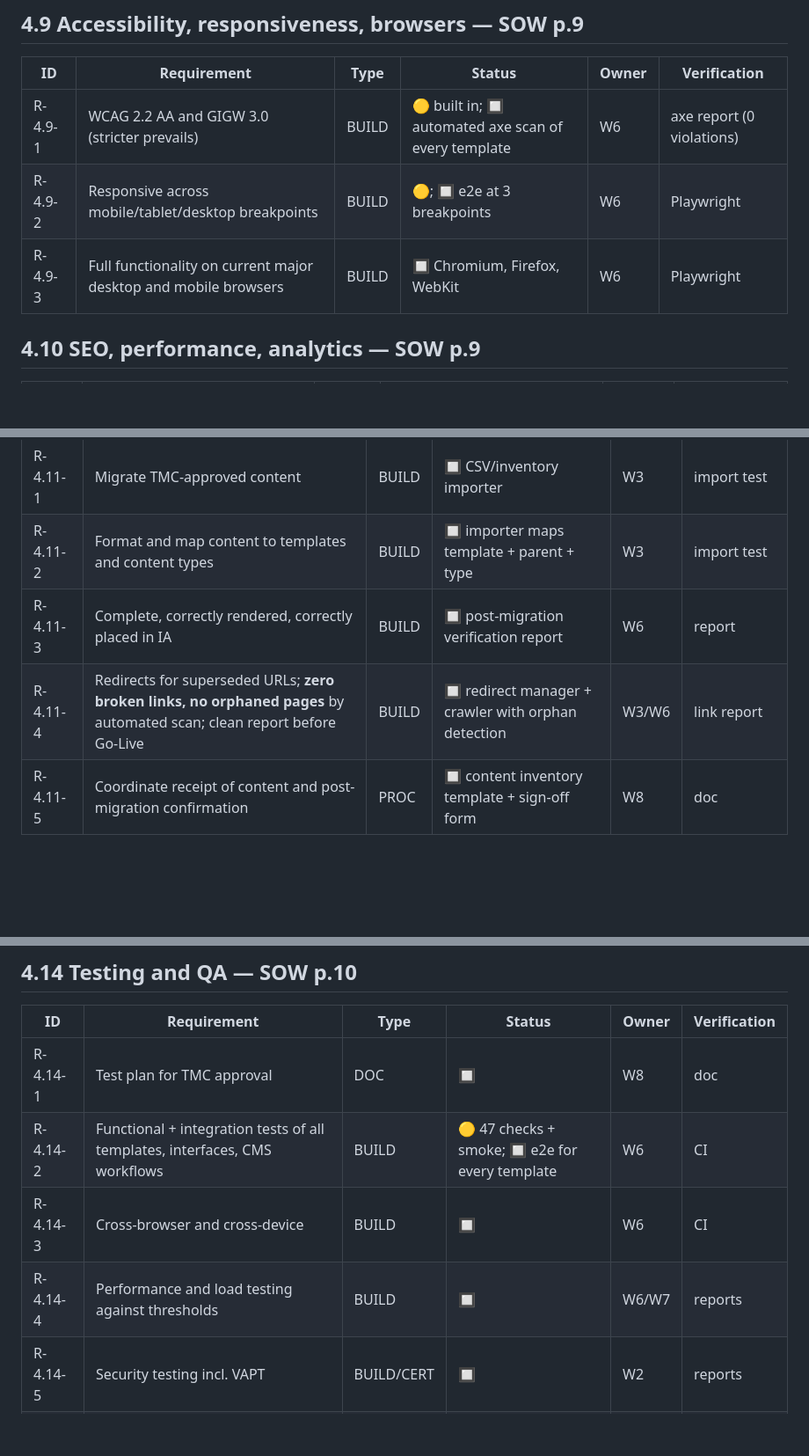
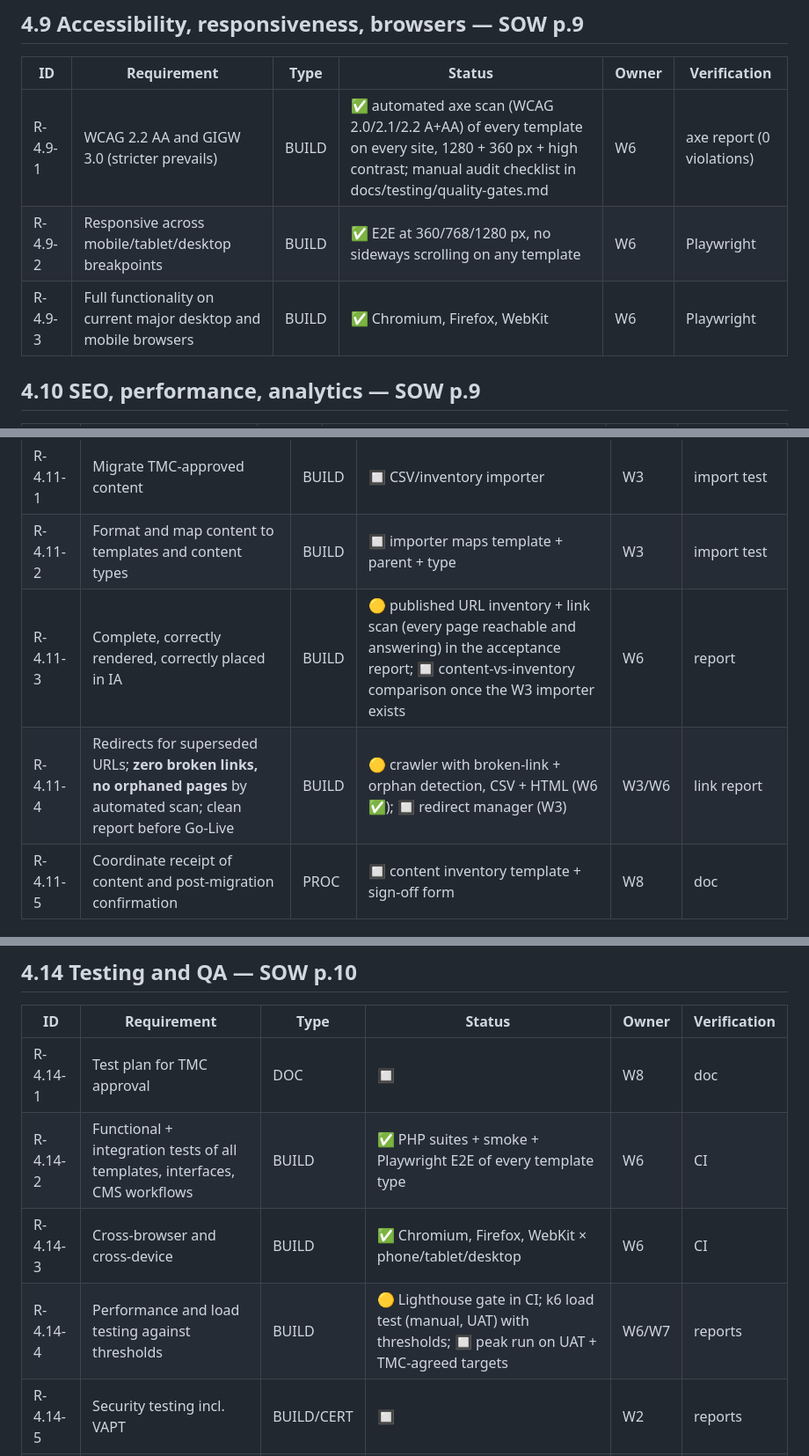
Before and after one commit to aryanpatel-ctrl/tmc-website, a Markdown page: docs/requirements/RTM.md, 3 parts joined by grey strips. Shown at 88% size. Drawn GitHub-style; blank space fills up the shorter version.

```diff
--- a/docs/requirements/RTM.md
+++ b/docs/requirements/RTM.md
@@ -162,9 +162,9 @@ Covered by the rows below: website development (4.3), CMS (4.5–4.6), frontend
 
 | ID | Requirement | Type | Status | Owner | Verification |
 |---|---|---|---|---|---|
-| R-4.9-1 | WCAG 2.2 AA and GIGW 3.0 (stricter prevails) | BUILD | 🟡 built in; 🔲 automated axe scan of every template | W6 | axe report (0 violations) |
-| R-4.9-2 | Responsive across mobile/tablet/desktop breakpoints | BUILD | 🟡; 🔲 e2e at 3 breakpoints | W6 | Playwright |
-| R-4.9-3 | Full functionality on current major desktop and mobile browsers | BUILD | 🔲 Chromium, Firefox, WebKit | W6 | Playwright |
+| R-4.9-1 | WCAG 2.2 AA and GIGW 3.0 (stricter prevails) | BUILD | ✅ automated axe scan (WCAG 2.0/2.1/2.2 A+AA) of every template on every site, 1280 + 360 px + high contrast; manual audit checklist in docs/testing/quality-gates.md | W6 | axe report (0 violations) |
+| R-4.9-2 | Responsive across mobile/tablet/desktop breakpoints | BUILD | ✅ E2E at 360/768/1280 px, no sideways scrolling on any template | W6 | Playwright |
+| R-4.9-3 | Full functionality on current major desktop and mobile browsers | BUILD | ✅ Chromium, Firefox, WebKit | W6 | Playwright |
 
 ## 4.10 SEO, performance, analytics — SOW p.9
 
@@ -184,8 +184,8 @@ Covered by the rows below: website development (4.3), CMS (4.5–4.6), frontend
 |---|---|---|---|---|---|
 | R-4.11-1 | Migrate TMC-approved content | BUILD | 🔲 CSV/inventory importer | W3 | import test |
 | R-4.11-2 | Format and map content to templates and content types | BUILD | 🔲 importer maps template + parent + type | W3 | import test |
-| R-4.11-3 | Complete, correctly rendered, correctly placed in IA | BUILD | 🔲 post-migration verification report | W6 | report |
-| R-4.11-4 | Redirects for superseded URLs; **zero broken links, no orphaned pages** by automated scan; clean report before Go-Live | BUILD | 🔲 redirect manager + crawler with orphan detection | W3/W6 | link report |
+| R-4.11-3 | Complete, correctly rendered, correctly placed in IA | BUILD | 🟡 published URL inventory + link scan (every page reachable and answering) in the acceptance report; 🔲 content-vs-inventory comparison once the W3 importer exists | W6 | report |
+| R-4.11-4 | Redirects for superseded URLs; **zero broken links, no orphaned pages** by automated scan; clean report before Go-Live | BUILD | 🟡 crawler with broken-link + orphan detection, CSV + HTML (W6 ✅); 🔲 redirect manager (W3) | W3/W6 | link report |
 | R-4.11-5 | Coordinate receipt of content and post-migration confirmation | PROC | 🔲 content inventory template + sign-off form | W8 | doc |
 
 ## 4.12 Integrations — SOW p.10
@@ -210,9 +210,9 @@ Covered by the rows below: website development (4.3), CMS (4.5–4.6), frontend
 | ID | Requirement | Type | Status | Owner | Verification |
 |---|---|---|---|---|---|
 | R-4.14-1 | Test plan for TMC approval | DOC | 🔲 | W8 | doc |
-| R-4.14-2 | Functional + integration tests of all templates, interfaces, CMS workflows | BUILD | 🟡 47 checks + smoke; 🔲 e2e for every template | W6 | CI |
-| R-4.14-3 | Cross-browser and cross-device | BUILD | 🔲 | W6 | CI |
-| R-4.14-4 | Performance and load testing against thresholds | BUILD | 🔲 | W6/W7 | reports |
+| R-4.14-2 | Functional + integration tests of all templates, interfaces, CMS workflows | BUILD | ✅ PHP suites + smoke + Playwright E2E of every template type | W6 | CI |
+| R-4.14-3 | Cross-browser and cross-device | BUILD | ✅ Chromium, Firefox, WebKit × phone/tablet/desktop | W6 | CI |
+| R-4.14-4 | Performance and load testing against thresholds | BUILD | 🟡 Lighthouse gate in CI; k6 load test (manual, UAT) with thresholds; 🔲 peak run on UAT + TMC-agreed targets | W6/W7 | reports |
 | R-4.14-5 | Security testing incl. VAPT | BUILD/CERT | 🔲 | W2 | reports |
 | R-4.14-6 | UAT support: defect logging, tracking, closure; defect closure report before each Go-Live | PROC | 🔲 issue templates + report script | W8 | doc |
 
```
Also changed, not shown: other parts of docs/requirements/RTM.md (+5 -5 lines), README.md (+1 -0 lines).
